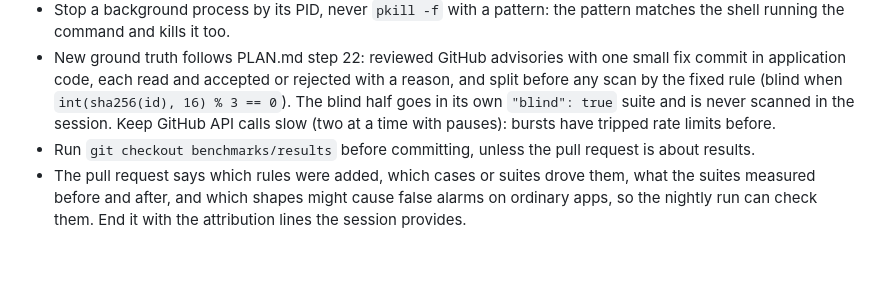
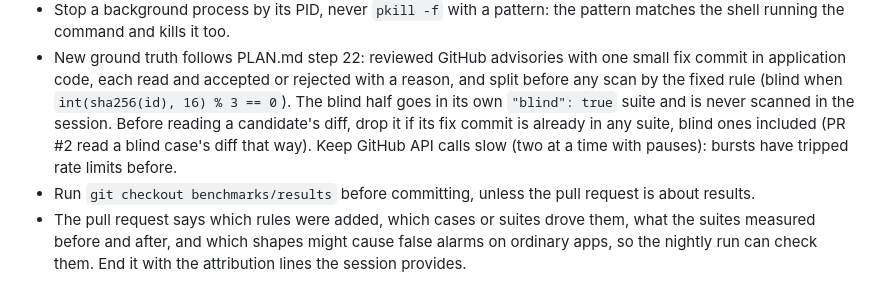
Before and after one commit to shwan-ps5/codewatch, a Markdown page: CLAUDE.md, the part around the change. Rendered like a GitHub page; blank space fills up the shorter version.

Commit message:
CLAUDE.md: drop candidates whose fix commit is already in a suite before reading them
Co-Authored-By: Claude Opus 5.5 <noreply@anthropic.com>
Claude-Session: https://claude.ai/code/session_01FdMDK8KCbHFKVHnoDDSYPQ

```diff
--- a/CLAUDE.md
+++ b/CLAUDE.md
@@ -96,7 +96,8 @@ Working rules for a cloud session:
 - New ground truth follows PLAN.md step 22: reviewed GitHub advisories with one small fix commit in application
   code, each read and accepted or rejected with a reason, and split before any scan by the fixed rule (blind when
   `int(sha256(id), 16) % 3 == 0`). The blind half goes in its own `"blind": true` suite and is never scanned in
-  the session. Keep GitHub API calls slow (two at a time with pauses): bursts have tripped rate limits before.
+  the session. Before reading a candidate's diff, drop it if its fix commit is already in any suite, blind ones
+  included (PR #2 read a blind case's diff that way). Keep GitHub API calls slow (two at a time with pauses): bursts have tripped rate limits before.
 - Run `git checkout benchmarks/results` before committing, unless the pull request is about results.
 - The pull request says which rules were added, which cases or suites drove them, what the suites measured
   before and after, and which shapes might cause false alarms on ordinary apps, so the nightly run can check
```
